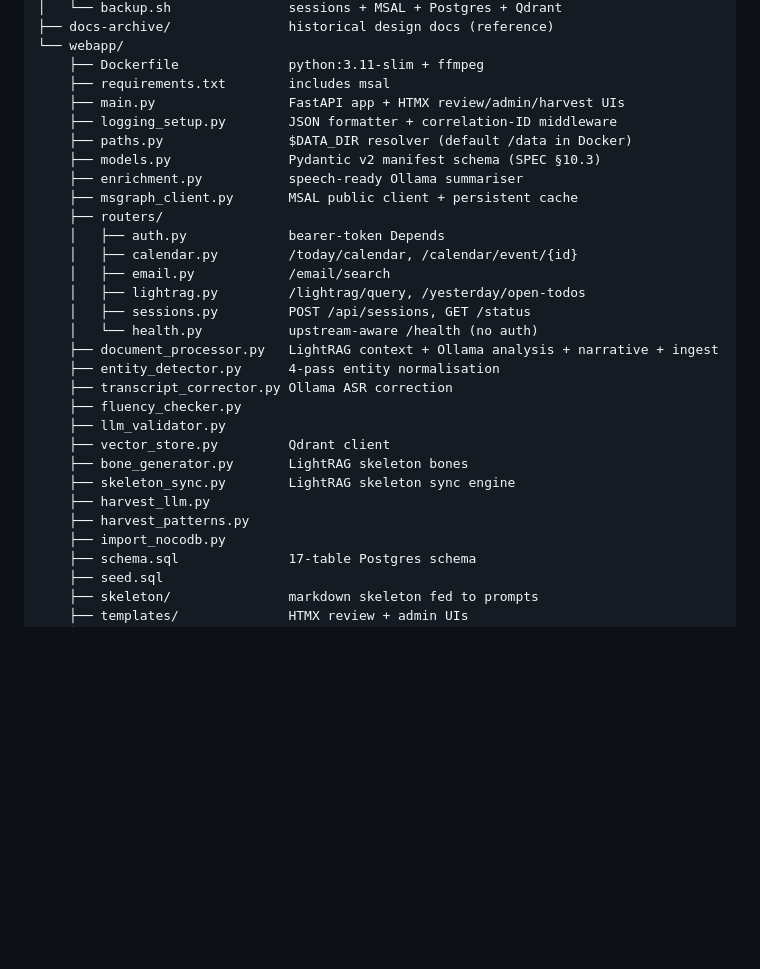
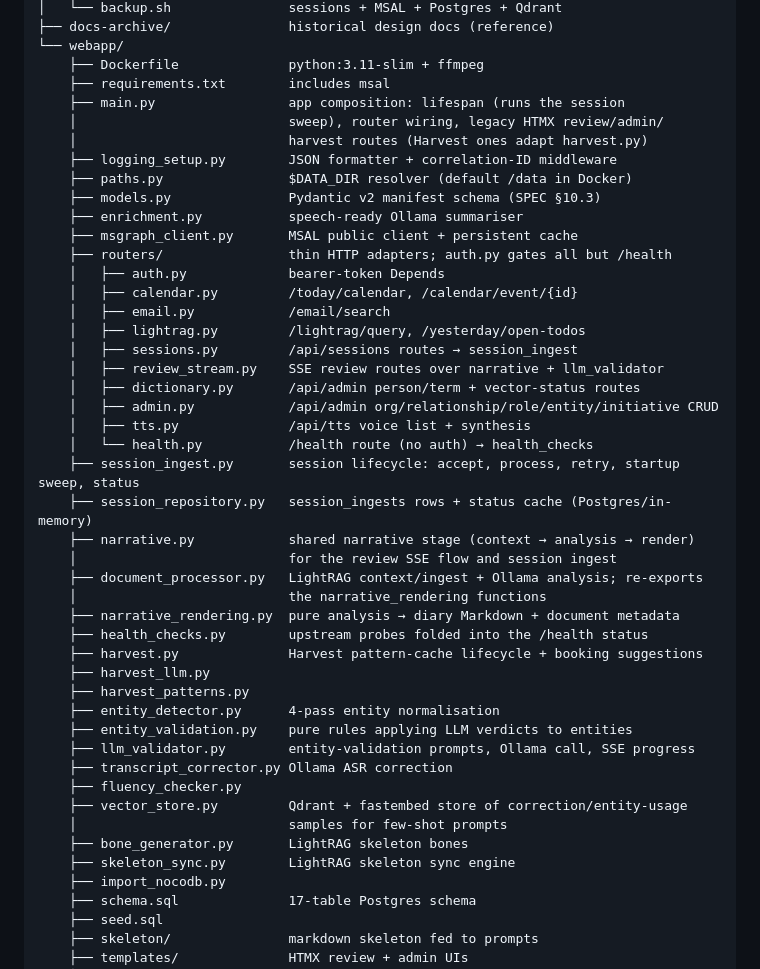
Before and after one commit to tomorrowflow/voice-diary, a Markdown page: server/README.md, the part around the change. Drawn GitHub-style; blank space fills up the shorter version.

Commit message:
Refresh server module ownership map in README layout (DOC-12)

```diff
--- a/server/README.md
+++ b/server/README.md
@@ -290,29 +290,45 @@ server/
 └── webapp/
     ├── Dockerfile              python:3.11-slim + ffmpeg
     ├── requirements.txt        includes msal
-    ├── main.py                 FastAPI app + HTMX review/admin/harvest UIs
+    ├── main.py                 app composition: lifespan (runs the session
+    │                           sweep), router wiring, legacy HTMX review/admin/
+    │                           harvest routes (Harvest ones adapt harvest.py)
     ├── logging_setup.py        JSON formatter + correlation-ID middleware
     ├── paths.py                $DATA_DIR resolver (default /data in Docker)
     ├── models.py               Pydantic v2 manifest schema (SPEC §10.3)
     ├── enrichment.py           speech-ready Ollama summariser
     ├── msgraph_client.py       MSAL public client + persistent cache
-    ├── routers/
+    ├── routers/                thin HTTP adapters; auth.py gates all but /health
     │   ├── auth.py             bearer-token Depends
     │   ├── calendar.py         /today/calendar, /calendar/event/{id}
     │   ├── email.py            /email/search
     │   ├── lightrag.py         /lightrag/query, /yesterday/open-todos
-    │   ├── sessions.py         POST /api/sessions, GET /status
-    │   └── health.py           upstream-aware /health (no auth)
-    ├── document_processor.py   LightRAG context + Ollama analysis + narrative + ingest
+    │   ├── sessions.py         /api/sessions routes → session_ingest
+    │   ├── review_stream.py    SSE review routes over narrative + llm_validator
+    │   ├── dictionary.py       /api/admin person/term + vector-status routes
+    │   ├── admin.py            /api/admin org/relationship/role/entity/initiative CRUD
+    │   ├── tts.py              /api/tts voice list + synthesis
+    │   └── health.py           /health route (no auth) → health_checks
+    ├── session_ingest.py       session lifecycle: accept, process, retry, startup sweep, status
+    ├── session_repository.py   session_ingests rows + status cache (Postgres/in-memory)
+    ├── narrative.py            shared narrative stage (context → analysis → render)
+    │                           for the review SSE flow and session ingest
+    ├── document_processor.py   LightRAG context/ingest + Ollama analysis; re-exports
+    │                           the narrative_rendering functions
+    ├── narrative_rendering.py  pure analysis → diary Markdown + document metadata
+    ├── health_checks.py        upstream probes folded into the /health status
+    ├── harvest.py              Harvest pattern-cache lifecycle + booking suggestions
+    ├── harvest_llm.py
+    ├── harvest_patterns.py
     ├── entity_detector.py      4-pass entity normalisation
+    ├── entity_validation.py    pure rules applying LLM verdicts to entities
+    ├── llm_validator.py        entity-validation prompts, Ollama call, SSE progress
     ├── transcript_corrector.py Ollama ASR correction
     ├── fluency_checker.py
-    ├── llm_validator.py
-    ├── vector_store.py         Qdrant client
+    ├── vector_store.py         Qdrant + fastembed store of correction/entity-usage
+    │                           samples for few-shot prompts
     ├── bone_generator.py       LightRAG skeleton bones
     ├── skeleton_sync.py        LightRAG skeleton sync engine
-    ├── harvest_llm.py
-    ├── harvest_patterns.py
     ├── import_nocodb.py
     ├── schema.sql              17-table Postgres schema
     ├── seed.sql
```
